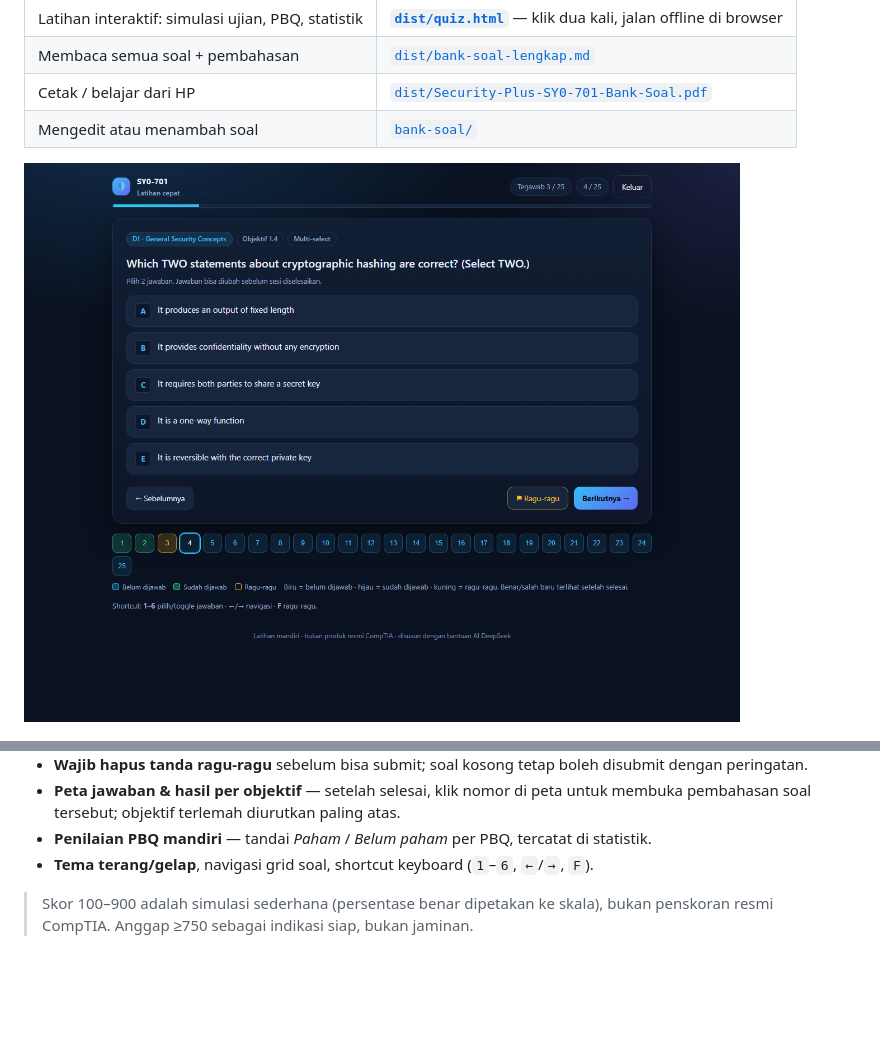
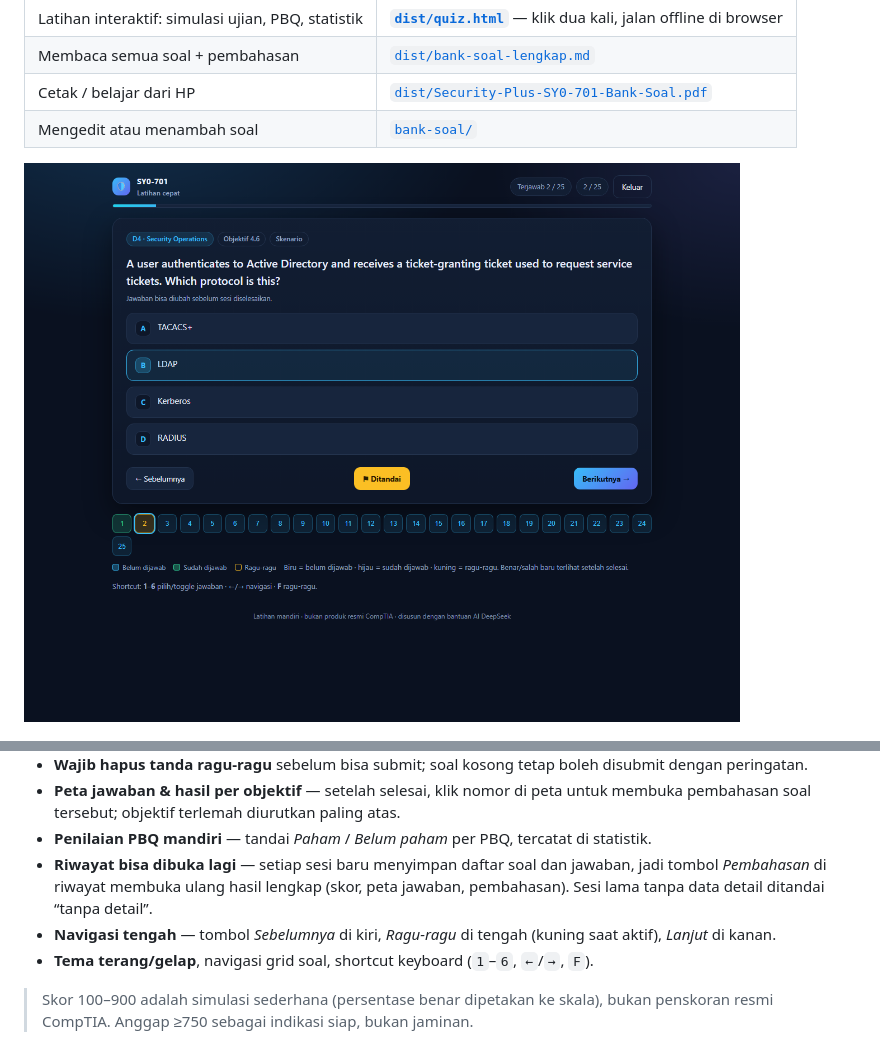
Before and after one commit to JackTekno/Sertifikasi-Security-Plus, a Markdown page: README.md, 2 parts joined by grey strips. Rendered like a GitHub page; pictures changed too: docs/screenshot-quiz.png; blank space fills up the shorter version.

```diff
--- a/README.md
+++ b/README.md
@@ -65,6 +65,8 @@ Total **300 MCQ + 12 PBQ**. Kunci jawaban pilihan tunggal disebar merata di A/B/
 - **Wajib hapus tanda ragu-ragu** sebelum bisa submit; soal kosong tetap boleh disubmit dengan peringatan.
 - **Peta jawaban & hasil per objektif** — setelah selesai, klik nomor di peta untuk membuka pembahasan soal tersebut; objektif terlemah diurutkan paling atas.
 - **Penilaian PBQ mandiri** — tandai *Paham* / *Belum paham* per PBQ, tercatat di statistik.
+- **Riwayat bisa dibuka lagi** — setiap sesi baru menyimpan daftar soal dan jawaban, jadi tombol *Pembahasan* di riwayat membuka ulang hasil lengkap (skor, peta jawaban, pembahasan). Sesi lama tanpa data detail ditandai “tanpa detail”.
+- **Navigasi tengah** — tombol *Sebelumnya* di kiri, *Ragu-ragu* di tengah (kuning saat aktif), *Lanjut* di kanan.
 - **Tema terang/gelap**, navigasi grid soal, shortcut keyboard (`1`–`6`, `←`/`→`, `F`).
 
 > Skor 100–900 adalah simulasi sederhana (persentase benar dipetakan ke skala), bukan penskoran resmi CompTIA. Anggap ≥750 sebagai indikasi siap, bukan jaminan.
```
Also changed, not shown: 3 other files.
